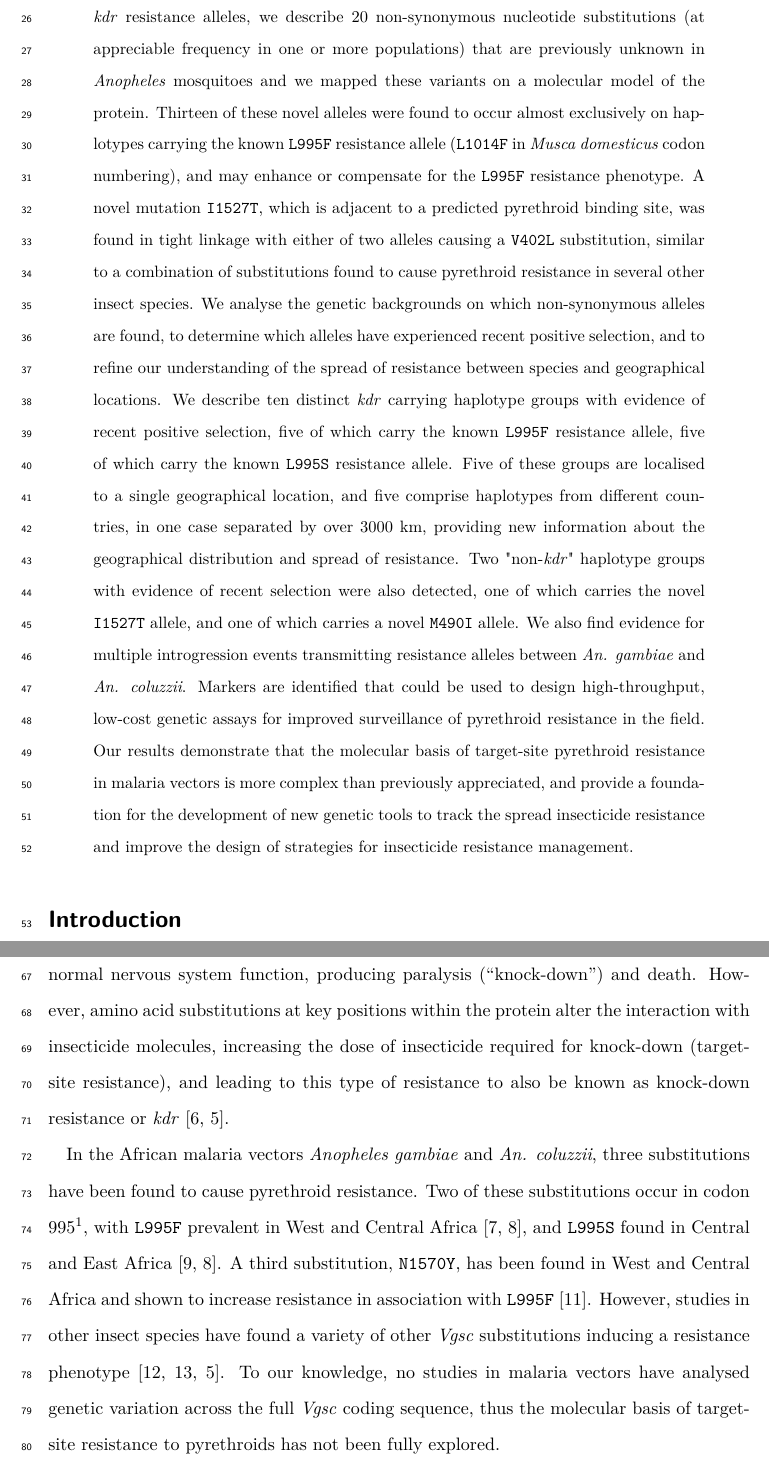
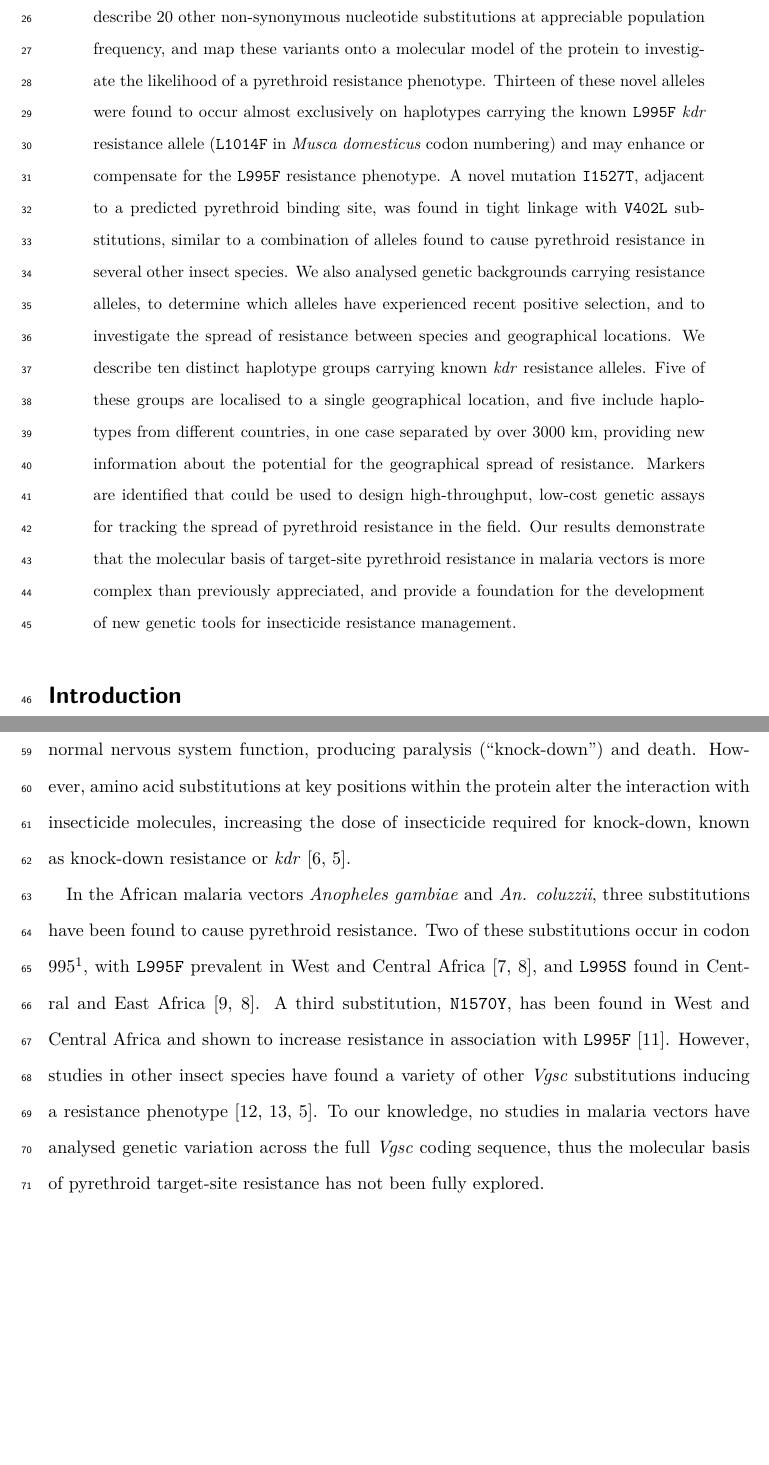
Before and after one commit to malariagen/ag1000g-phase2-vgsc-report, a LaTeX paper (main.tex): two parts of pages 2 and 3 of 32, joined at a grey line, cut at the place of the change, the shorter picture padded with empty space. Compiled offline with pdfLaTeX.

Commit message:
edits to abstract and intro

```diff
--- a/main.tex
+++ b/main.tex
@@ -75,25 +75,21 @@ Pyrethroids target the voltage-gated sodium channel (VGSC), an essential compone
 %
 Here we use Illumina whole-genome sequence data from phase 2 of the \emph{Anopheles gambiae} 1000 Genomes Project (Ag1000G) to provide a comprehensive account of genetic variation in the \emph{Vgsc} gene in mosquito populations from 13 African countries.
 %
-In addition to the three known \textit{kdr} resistance alleles, we describe 20 non-synonymous nucleotide substitutions (at appreciable frequency in one or more populations) that are previously unknown in \textit{Anopheles} mosquitoes and we mapped these variants on a molecular model of the protein.
+In addition to three known resistance alleles, we describe 20 other non-synonymous nucleotide substitutions at appreciable population frequency, and map these variants onto a molecular model of the protein to investigate the likelihood of a pyrethroid resistance phenotype.
 %
-Thirteen of these novel alleles were found to occur almost exclusively on haplotypes carrying the known \texttt{L995F} resistance allele (\texttt{L1014F} in \textit{Musca domesticus} codon numbering), and may enhance or compensate for the \texttt{L995F} resistance phenotype.
+Thirteen of these novel alleles were found to occur almost exclusively on haplotypes carrying the known \texttt{L995F} \textit{kdr} resistance allele (\texttt{L1014F} in \textit{Musca domesticus} codon numbering) and may enhance or compensate for the \texttt{L995F} resistance phenotype.
 %
-A novel mutation \texttt{I1527T}, which is adjacent to a predicted pyrethroid binding site, was found in tight linkage with either of two alleles causing a \texttt{V402L} substitution, similar to a combination of substitutions found to cause pyrethroid resistance in several other insect species.
+A novel mutation \texttt{I1527T}, adjacent to a predicted pyrethroid binding site, was found in tight linkage with \texttt{V402L} substitutions, similar to a combination of alleles found to cause pyrethroid resistance in several other insect species.
 %
-We analyse the genetic backgrounds on which non-synonymous alleles are found, to determine which alleles have experienced recent positive selection, and to refine our understanding of the spread of resistance between species and geographical locations.
+We also analysed genetic backgrounds carrying resistance alleles, to determine which alleles have experienced recent positive selection, and to investigate the spread of resistance between species and geographical locations.
 %
-We describe ten distinct \textit{kdr} carrying haplotype groups with evidence of recent positive selection, five of which carry the known \texttt{L995F} resistance allele, five of which carry the known \texttt{L995S} resistance allele.
+We describe ten distinct haplotype groups carrying known \textit{kdr} resistance alleles.
 %
-Five of these groups are localised to a single geographical location, and five comprise haplotypes from different countries, in one case separated by over 3000 km, providing new information about the geographical distribution and spread of resistance.
+Five of these groups are localised to a single geographical location, and five include haplotypes from different countries, in one case separated by over 3000 km, providing new information about the potential for the geographical spread of resistance.
 %
-Two "non-\textit{kdr}" haplotype groups with evidence of recent selection were also detected, one of which carries the novel \texttt{I1527T} allele, and one of which carries a novel \texttt{M490I} allele.
+Markers are identified that could be used to design high-throughput, low-cost genetic assays for tracking the spread of pyrethroid resistance in the field.
 %
-We also find evidence for multiple introgression events transmitting resistance alleles between \textit{An. gambiae} and \textit{An. coluzzii}.
-%
-Markers are identified that could be used to design high-throughput, low-cost genetic assays for improved surveillance of pyrethroid resistance in the field.
-%
-Our results demonstrate that the molecular basis of target-site pyrethroid resistance in malaria vectors is more complex than previously appreciated, and provide a foundation for the development of new genetic tools to track the spread insecticide resistance and improve the design of strategies for insecticide resistance management.
+Our results demonstrate that the molecular basis of target-site pyrethroid resistance in malaria vectors is more complex than previously appreciated, and provide a foundation for the development of new genetic tools for insecticide resistance management.
 %%
 
 \end{abstract}
@@ -118,9 +114,9 @@ The voltage-gated sodium channel (VGSC) is the physiological target of pyrethroi
 %
 The sodium channel protein consists of four homologous domains (DI-IV) each of which comprises six transmembrane segments (S1-S6) connected by intracellular and extracellular loops \cite{Dong2014}.
 %
-Pyrethroid molecules bind to this protein, stabilise the ion-conducting active state and thus disrupt normal nervous system function, producing paralysis (``knock-down'') and death.
+Pyrethroid molecules bind to this protein, stabilise the ion-conducting active state, and thus disrupt normal nervous system function, producing paralysis (``knock-down'') and death.
 %
-However, amino acid substitutions at key positions within the protein alter the interaction with insecticide molecules, increasing the dose of insecticide required for knock-down (target-site resistance), and leading to this type of resistance to also be known as knock-down resistance or \textit{kdr} \cite{Davies2007a,Dong2014}.
+However, amino acid substitutions at key positions within the protein alter the interaction with insecticide molecules, increasing the dose of insecticide required for knock-down, known as knock-down resistance or \textit{kdr} \cite{Davies2007a,Dong2014}.
 %%
 
 %%
@@ -132,7 +128,7 @@ A third substitution, \texttt{N1570Y}, has been found in West and Central Africa
 %
 However, studies in other insect species have found a variety of other \emph{Vgsc} substitutions inducing a resistance phenotype \cite{Davies2007b,Rinkevich2013,Dong2014}.
 %
-To our knowledge, no studies in malaria vectors have analysed genetic variation across the full \emph{Vgsc} coding sequence, thus the molecular basis of target-site resistance to pyrethroids has not been fully explored.
+To our knowledge, no studies in malaria vectors have analysed genetic variation across the full \emph{Vgsc} coding sequence, thus the molecular basis of pyrethroid target-site resistance has not been fully explored.
 %%
 
 
```
Also changed, not shown: main.tex (6 more changed lines).
